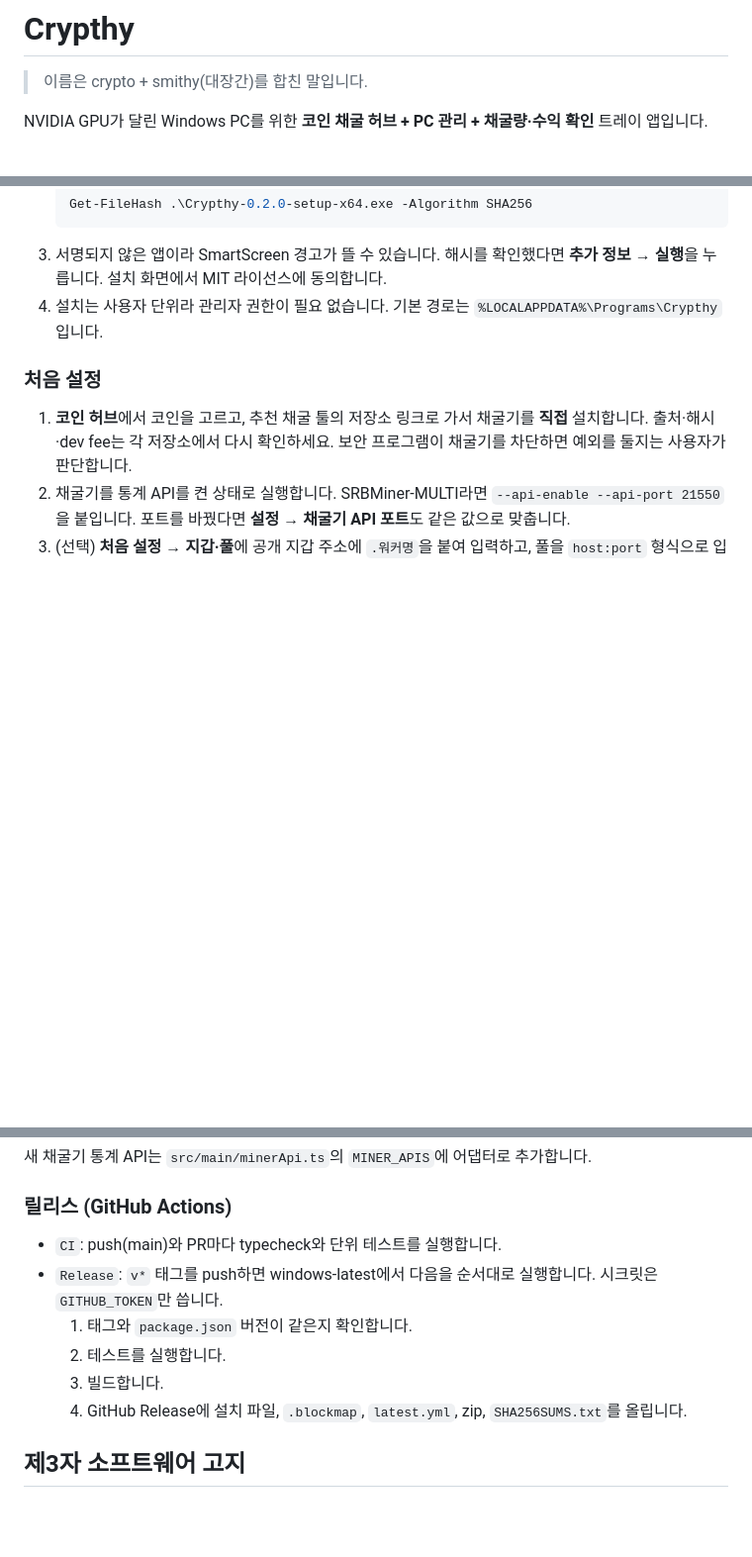
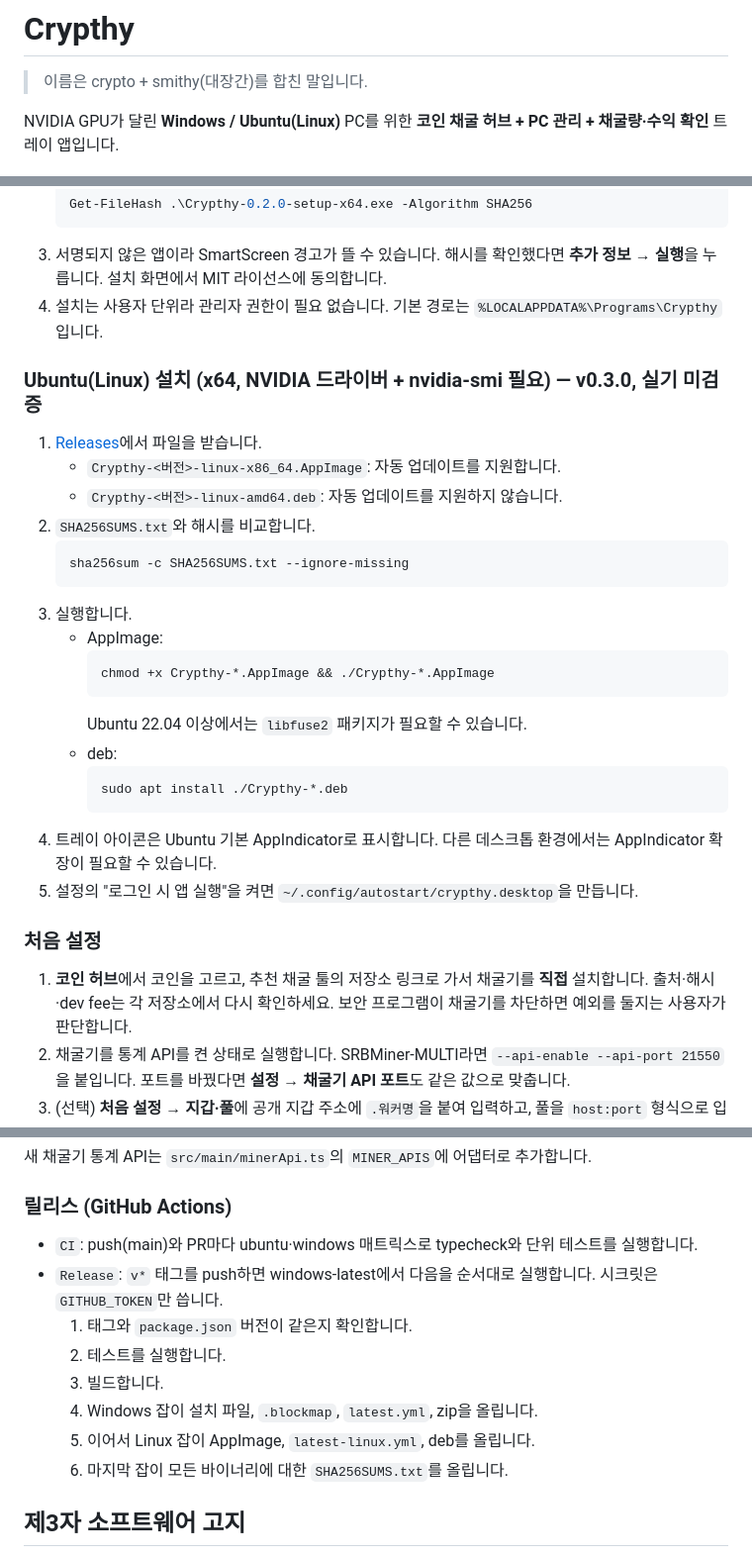
Before and after one commit to Ruderud/crypthy, a Markdown page: README.md, 3 parts joined by grey strips. Shown at 99% size. GitHub-like rendering; blank space fills up the shorter version.

````diff
--- a/README.md
+++ b/README.md
@@ -2,7 +2,7 @@
 
 > 이름은 crypto + smithy(대장간)를 합친 말입니다.
 
-NVIDIA GPU가 달린 Windows PC를 위한 **코인 채굴 허브 + PC 관리 + 채굴량·수익 확인** 트레이 앱입니다.
+NVIDIA GPU가 달린 **Windows / Ubuntu(Linux)** PC를 위한 **코인 채굴 허브 + PC 관리 + 채굴량·수익 확인** 트레이 앱입니다.
 
 ![대시보드 (다크 테마, 모의 데이터)](docs/screenshots/dashboard-dark.png)
 
@@ -102,6 +102,28 @@ NVIDIA GPU가 달린 Windows PC를 위한 **코인 채굴 허브 + PC 관리 +
 3. 서명되지 않은 앱이라 SmartScreen 경고가 뜰 수 있습니다. 해시를 확인했다면 **추가 정보 → 실행**을 누릅니다. 설치 화면에서 MIT 라이선스에 동의합니다.
 4. 설치는 사용자 단위라 관리자 권한이 필요 없습니다. 기본 경로는 `%LOCALAPPDATA%\Programs\Crypthy`입니다.
 
+### Ubuntu(Linux) 설치 (x64, NVIDIA 드라이버 + nvidia-smi 필요) — v0.3.0, 실기 미검증
+
+1. [Releases](https://github.com/Ruderud/crypthy/releases)에서 파일을 받습니다.
+   - `Crypthy-<버전>-linux-x86_64.AppImage`: 자동 업데이트를 지원합니다.
+   - `Crypthy-<버전>-linux-amd64.deb`: 자동 업데이트를 지원하지 않습니다.
+2. `SHA256SUMS.txt`와 해시를 비교합니다.
+   ```bash
+   sha256sum -c SHA256SUMS.txt --ignore-missing
+   ```
+3. 실행합니다.
+   - AppImage:
+     ```bash
+     chmod +x Crypthy-*.AppImage && ./Crypthy-*.AppImage
+     ```
+     Ubuntu 22.04 이상에서는 `libfuse2` 패키지가 필요할 수 있습니다.
+   - deb:
+     ```bash
+     sudo apt install ./Crypthy-*.deb
+     ```
+4. 트레이 아이콘은 Ubuntu 기본 AppIndicator로 표시합니다. 다른 데스크톱 환경에서는 AppIndicator 확장이 필요할 수 있습니다.
+5. 설정의 "로그인 시 앱 실행"을 켜면 `~/.config/autostart/crypthy.desktop`을 만듭니다.
+
 ### 처음 설정
 
 1. **코인 허브**에서 코인을 고르고, 추천 채굴 툴의 저장소 링크로 가서 채굴기를 **직접** 설치합니다. 출처·해시·dev fee는 각 저장소에서 다시 확인하세요. 보안 프로그램이 채굴기를 차단하면 예외를 둘지는 사용자가 판단합니다.
@@ -235,12 +289,14 @@ npm run dist:win    # Windows x64 NSIS + zip + latest.yml + SHA256SUMS (업로
 
 ### 릴리스 (GitHub Actions)
 
-- `CI`: push(main)와 PR마다 typecheck와 단위 테스트를 실행합니다.
+- `CI`: push(main)와 PR마다 ubuntu·windows 매트릭스로 typecheck와 단위 테스트를 실행합니다.
 - `Release`: `v*` 태그를 push하면 windows-latest에서 다음을 순서대로 실행합니다. 시크릿은 `GITHUB_TOKEN`만 씁니다.
   1. 태그와 `package.json` 버전이 같은지 확인합니다.
   2. 테스트를 실행합니다.
   3. 빌드합니다.
-  4. GitHub Release에 설치 파일, `.blockmap`, `latest.yml`, zip, `SHA256SUMS.txt`를 올립니다.
+  4. Windows 잡이 설치 파일, `.blockmap`, `latest.yml`, zip을 올립니다.
+  5. 이어서 Linux 잡이 AppImage, `latest-linux.yml`, deb를 올립니다.
+  6. 마지막 잡이 모든 바이너리에 대한 `SHA256SUMS.txt`를 올립니다.
 
 ## 제3자 소프트웨어 고지
 
````
Also changed, not shown: other parts of README.md (+36 -4 lines), docs/ROADMAP.md (+2 -2 lines).
